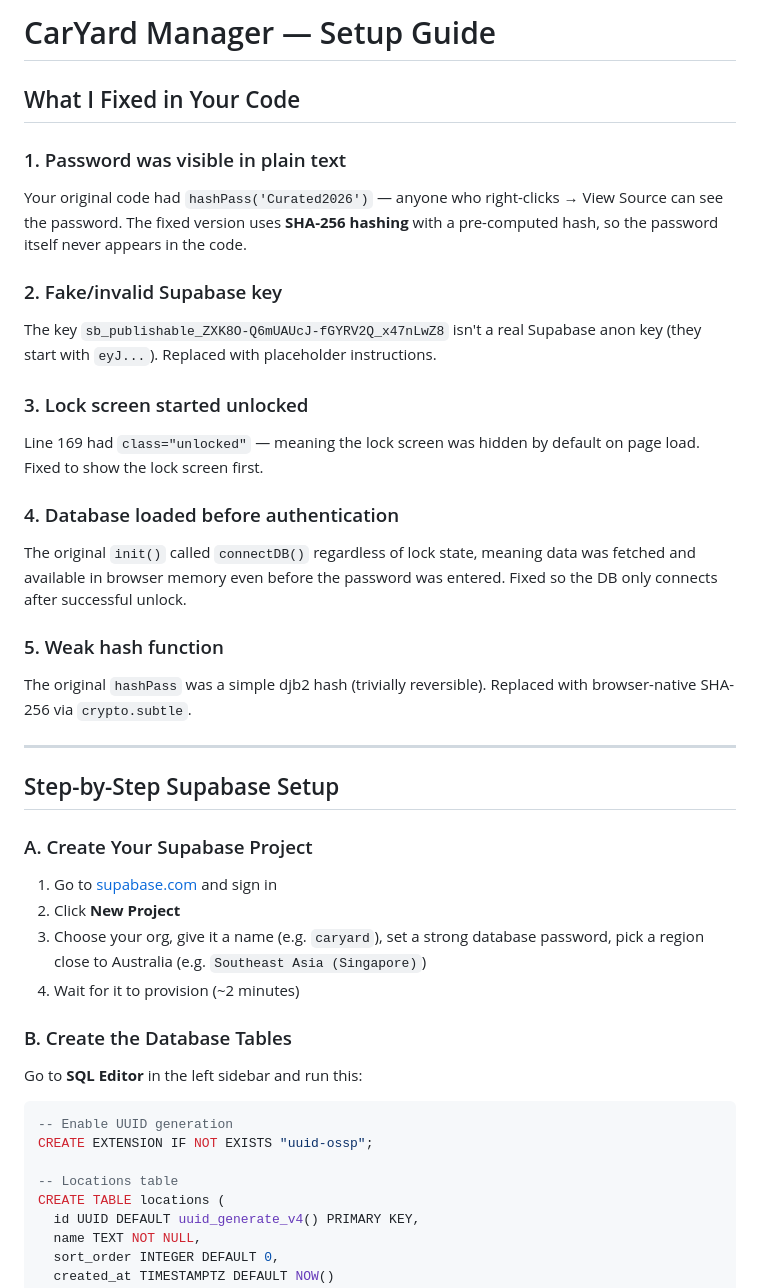
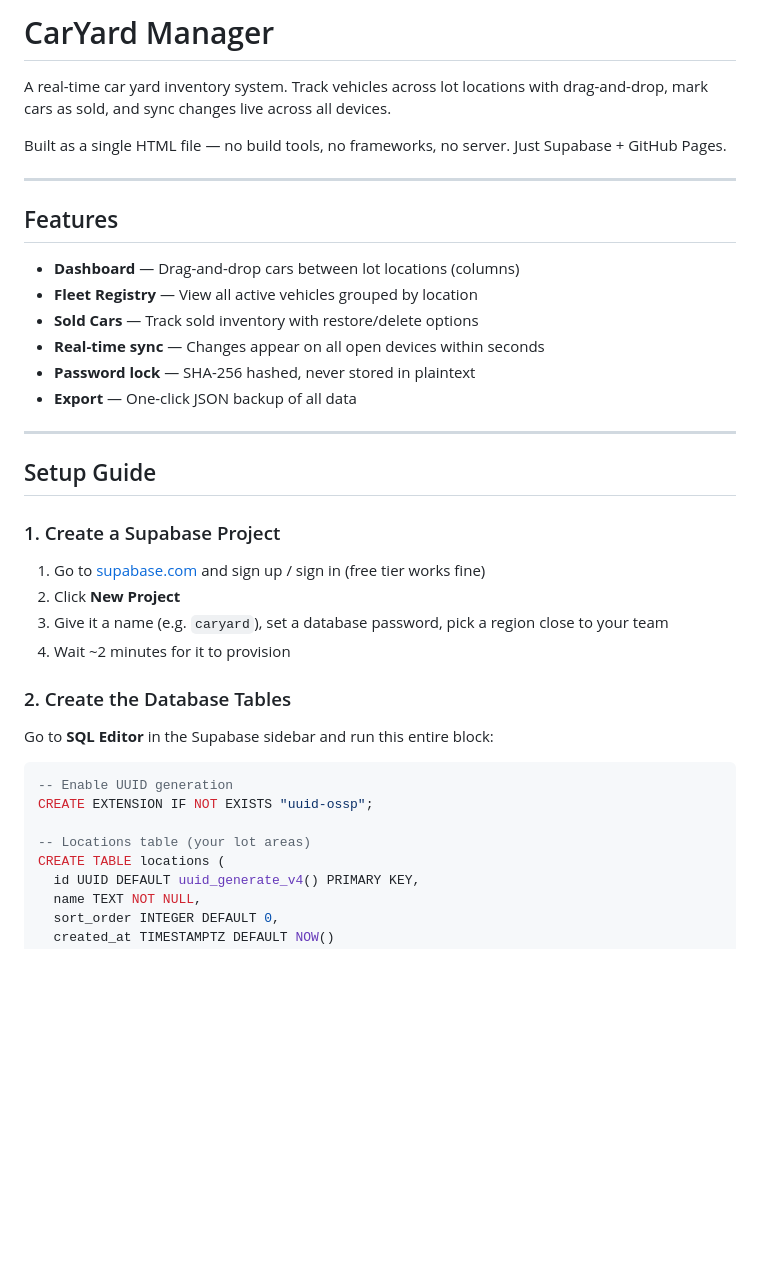
Before and after one commit to BT888BT/CarYard, a Markdown page: README.md, the part around one of its changes. Rendered like a GitHub page; blank space fills up the shorter version.

````diff
--- a/README.md
+++ b/README.md
@@ -1,42 +1,40 @@
-# CarYard Manager — Setup Guide
+# CarYard Manager
 
-## What I Fixed in Your Code
+A real-time car yard inventory system. Track vehicles across lot locations with drag-and-drop, mark cars as sold, and sync changes live across all devices.
 
-### 1. Password was visible in plain text
-Your original code had `hashPass('Curated2026')` — anyone who right-clicks → View Source can see the password. The fixed version uses **SHA-256 hashing** with a pre-computed hash, so the password itself never appears in the code.
-
-### 2. Fake/invalid Supabase key
-The key `sb_publishable_ZXK8O-Q6mUAUcJ-fGYRV2Q_x47nLwZ8` isn't a real Supabase anon key (they start with `eyJ...`). Replaced with placeholder instructions.
-
-### 3. Lock screen started unlocked
-Line 169 had `class="unlocked"` — meaning the lock screen was hidden by default on page load. Fixed to show the lock screen first.
-
-### 4. Database loaded before authentication
-The original `init()` called `connectDB()` regardless of lock state, meaning data was fetched and available in browser memory even before the password was entered. Fixed so the DB only connects after successful unlock.
-
-### 5. Weak hash function
-The original `hashPass` was a simple djb2 hash (trivially reversible). Replaced with browser-native SHA-256 via `crypto.subtle`.
+Built as a single HTML file — no build tools, no frameworks, no server. Just Supabase + GitHub Pages.
 
 ---
 
-## Step-by-Step Supabase Setup
+## Features
 
-### A. Create Your Supabase Project
+- **Dashboard** — Drag-and-drop cars between lot locations (columns)
+- **Fleet Registry** — View all active vehicles grouped by location
+- **Sold Cars** — Track sold inventory with restore/delete options
+- **Real-time sync** — Changes appear on all open devices within seconds
+- **Password lock** — SHA-256 hashed, never stored in plaintext
+- **Export** — One-click JSON backup of all data
 
-1. Go to [supabase.com](https://supabase.com) and sign in
+---
+
+## Setup Guide
+
+### 1. Create a Supabase Project
+
+1. Go to [supabase.com](https://supabase.com) and sign up / sign in (free tier works fine)
 2. Click **New Project**
-3. Choose your org, give it a name (e.g. `caryard`), set a strong database password, pick a region close to Australia (e.g. `Southeast Asia (Singapore)`)
-4. Wait for it to provision (~2 minutes)
+3. Give it a name (e.g. `caryard`), set a database password, pick a region close to your team
+4. Wait ~2 minutes for it to provision
 
-### B. Create the Database Tables
+### 2. Create the Database Tables
 
-Go to **SQL Editor** in the left sidebar and run this:
+Go to **SQL Editor** in the Supabase sidebar and run this entire block:
 
 ```sql
 -- Enable UUID generation
 CREATE EXTENSION IF NOT EXISTS "uuid-ossp";
 
--- Locations table
+-- Locations table (your lot areas)
 CREATE TABLE locations (
   id UUID DEFAULT uuid_generate_v4() PRIMARY KEY,
   name TEXT NOT NULL,
````
Also changed, not shown: other parts of README.md (+99 -51 lines).
